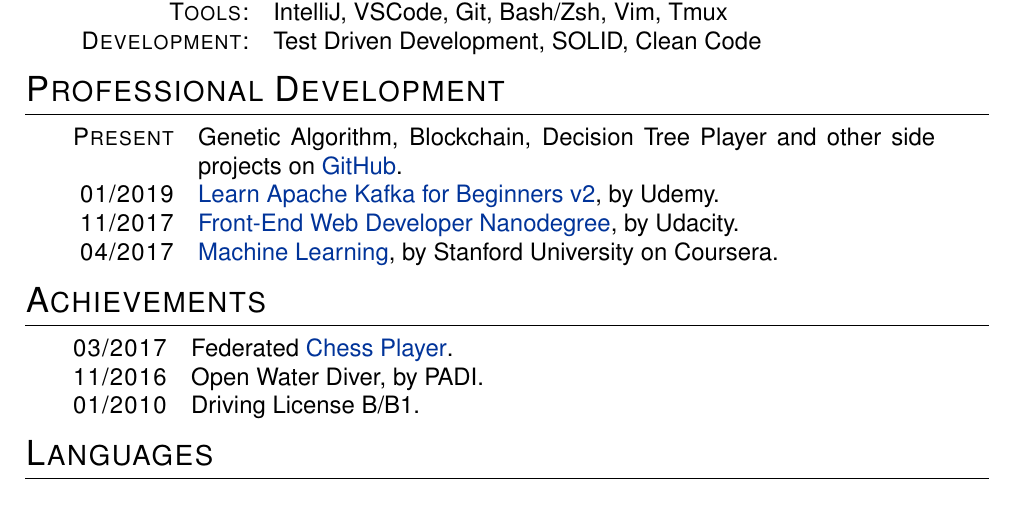
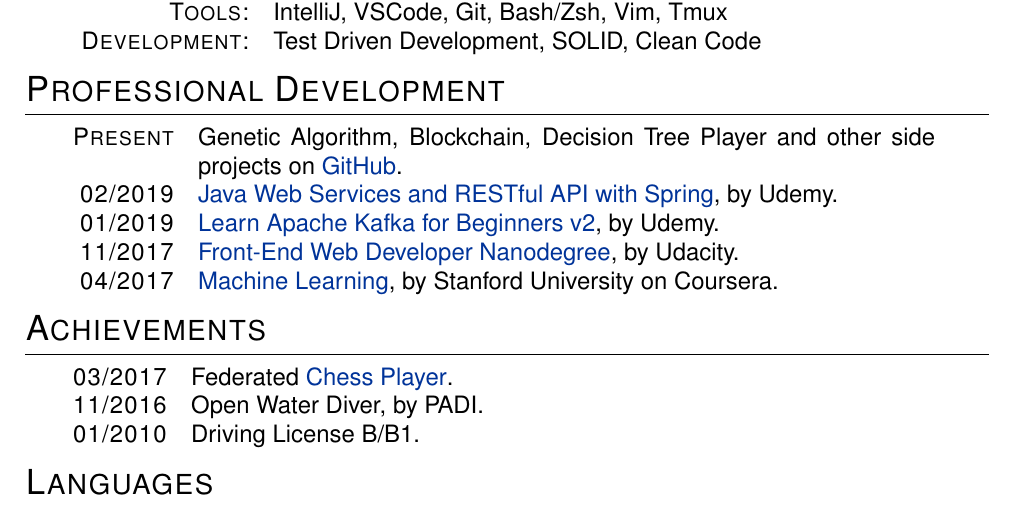
Before and after one commit to brunoroque06/brunoroque06.github.io, a LaTeX CV (documents/curriculum-vitae/main.tex, which reads documents/curriculum-vitae/resume.tex): part of page 2 of 3, cut so that both start at the same text. Compiled offline with pdfLaTeX.

Commit message:
Add Java REST Udemy certificate to CV

```diff
--- a/documents/curriculum-vitae/resume.tex
+++ b/documents/curriculum-vitae/resume.tex
@@ -41,6 +41,7 @@
 \section{Professional Development}
 \tabularNoBar{
 \textsc{Present} & Genetic Algorithm, Blockchain, Decision Tree Player and other side projects on \gitHubNoUrl{}.\\
+\textsc{02/2019} & \href{https://brunoroque06.github.io/documents/certificates/RestApiSpringUdemy.pdf}{Java Web Services and RESTful API with Spring}, by Udemy.\\
 \textsc{01/2019} & \href{https://brunoroque06.github.io/documents/certificates/KafkaUdemy.pdf}{Learn Apache Kafka for Beginners v2}, by Udemy.\\
 \textsc{11/2017} & \href{https://brunoroque06.github.io/documents/certificates/FrontEndUdacity.pdf}{Front-End Web Developer Nanodegree}, by Udacity.\\
 \textsc{04/2017} & \href{https://brunoroque06.github.io/documents/certificates/MachineLearningCoursera.pdf}{Machine Learning}, by Stanford University on Coursera. % https://coursera.org/verify/SZ4MWSX9GNGN
```
Also changed, not shown: documents/BrunoRoqueCv.pdf.
